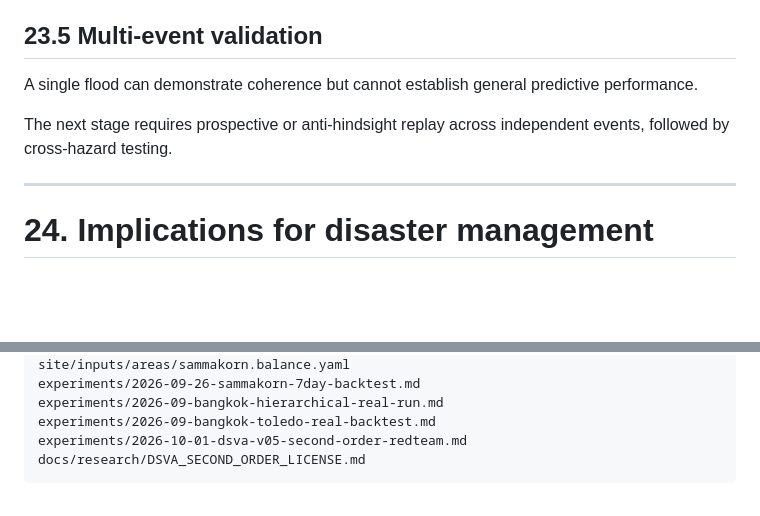
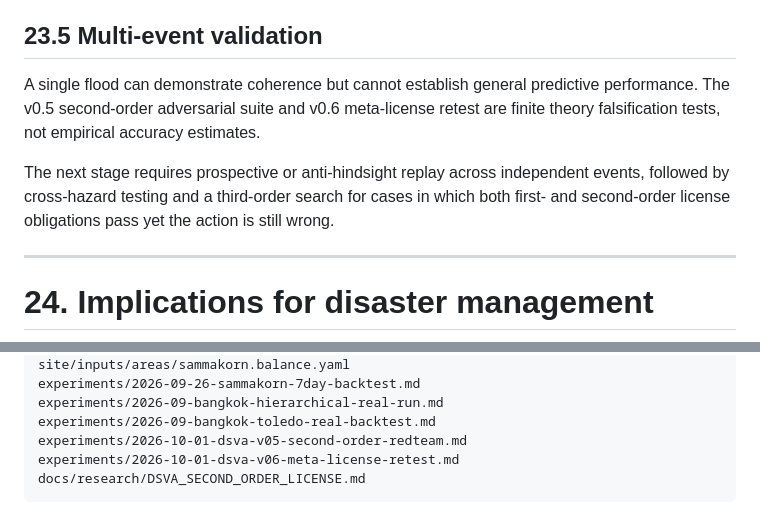
Before and after one commit to morrocwi/floodconnect, a Markdown page: docs/research/DISASTER_SYSTEM_VIABILITY_ARCHITECTURE.md, 2 parts joined by grey strips. GitHub-like rendering; blank space fills up the shorter version.

Commit message:
Connect v0.6 meta-license retest to validation plan

````diff
--- a/docs/research/DISASTER_SYSTEM_VIABILITY_ARCHITECTURE.md
+++ b/docs/research/DISASTER_SYSTEM_VIABILITY_ARCHITECTURE.md
@@ -3295,9 +3295,9 @@ Measure:
 
 ## 23.5 Multi-event validation
 
-A single flood can demonstrate coherence but cannot establish general predictive performance.
-
-The next stage requires prospective or anti-hindsight replay across independent events, followed by cross-hazard testing.
+A single flood can demonstrate coherence but cannot establish general predictive performance. The v0.5 second-order adversarial suite and v0.6 meta-license retest are finite theory falsification tests, not empirical accuracy estimates.
+
+The next stage requires prospective or anti-hindsight replay across independent events, followed by cross-hazard testing and a third-order search for cases in which both first- and second-order license obligations pass yet the action is still wrong.
 
 ---
 
@@ -3474,6 +3474,7 @@ experiments/2026-09-26-sammakorn-7day-backtest.md
 experiments/2026-09-bangkok-hierarchical-real-run.md
 experiments/2026-09-bangkok-toledo-real-backtest.md
 experiments/2026-10-01-dsva-v05-second-order-redteam.md
+experiments/2026-10-01-dsva-v06-meta-license-retest.md
 docs/research/DSVA_SECOND_ORDER_LICENSE.md
 ```
 
````
